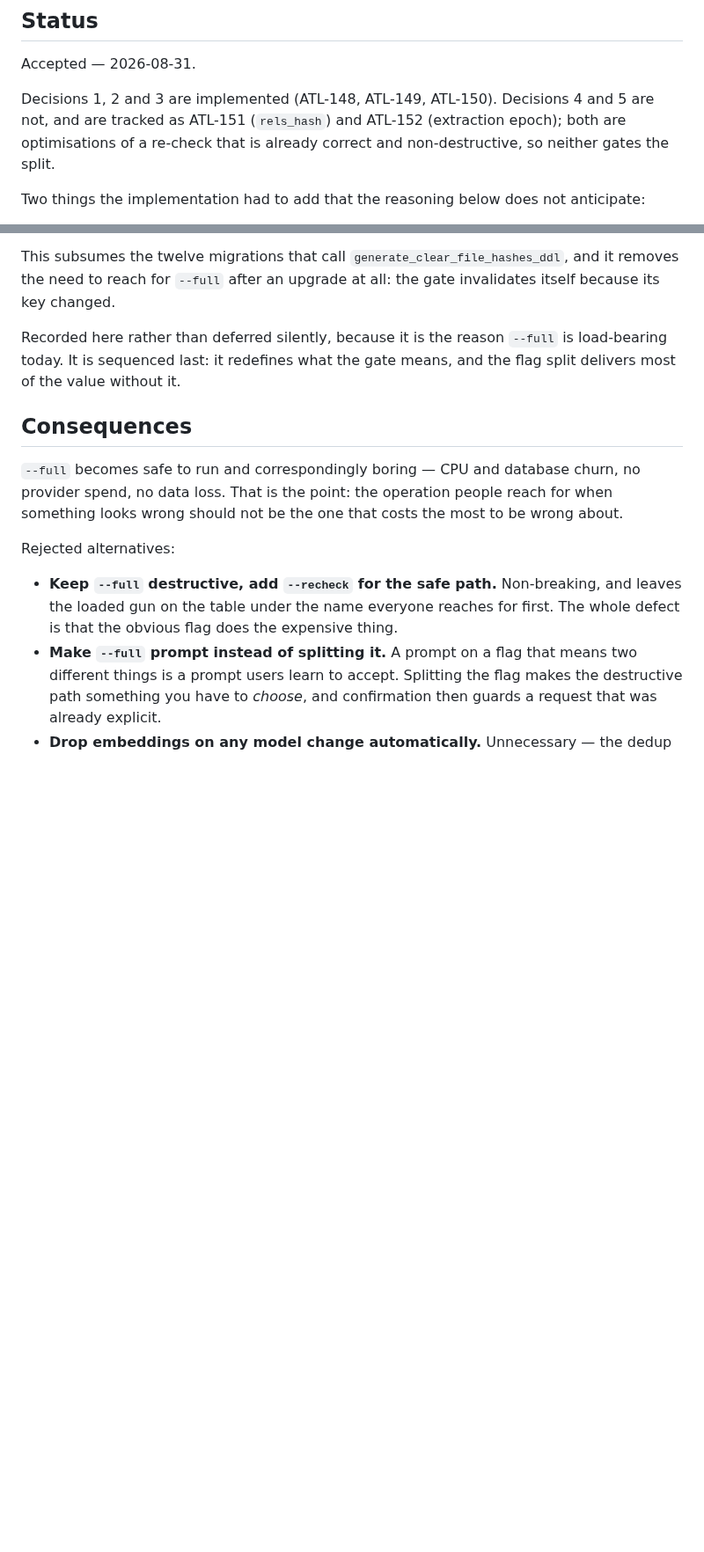
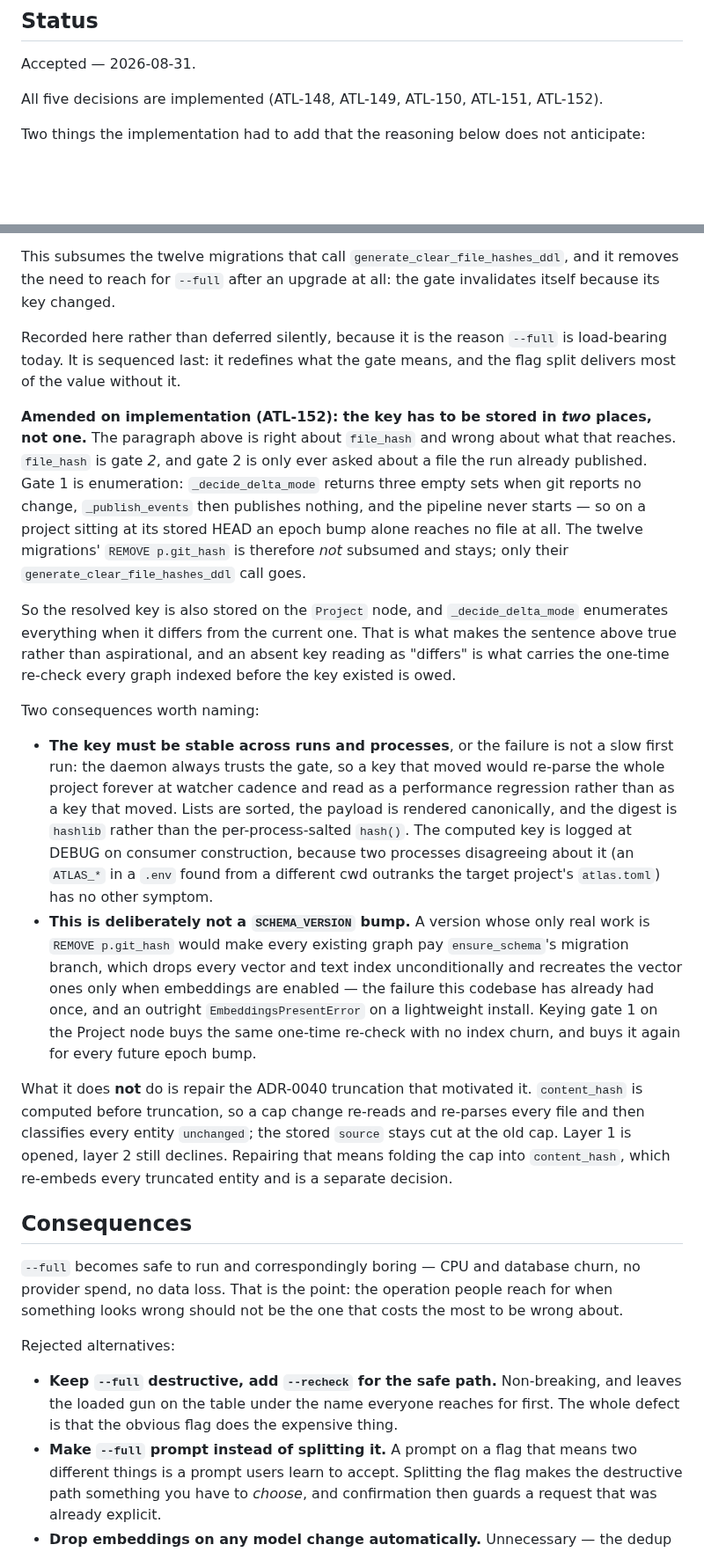
Before and after one commit to SerPeter/code-atlas, a Markdown page: wiki/adr/0042-reindex-scope-and-destruction-are-separate-decisions.md, 2 parts joined by grey strips. Shown at 88% size. Rendered like a GitHub page; blank space fills up the shorter version.

```diff
--- a/wiki/adr/0042-reindex-scope-and-destruction-are-separate-decisions.md
+++ b/wiki/adr/0042-reindex-scope-and-destruction-are-separate-decisions.md
@@ -4,9 +4,7 @@
 
 Accepted — 2026-08-31.
 
-Decisions 1, 2 and 3 are implemented (ATL-148, ATL-149, ATL-150). Decisions 4 and 5 are not, and are tracked as ATL-151
-(`rels_hash`) and ATL-152 (extraction epoch); both are optimisations of a re-check that is already correct and
-non-destructive, so neither gates the split.
+All five decisions are implemented (ATL-148, ATL-149, ATL-150, ATL-151, ATL-152).
 
 Two things the implementation had to add that the reasoning below does not anticipate:
 
@@ -120,6 +159,36 @@ This subsumes the twelve migrations that call `generate_clear_file_hashes_ddl`,
 
 Recorded here rather than deferred silently, because it is the reason `--full` is load-bearing today. It is sequenced
 last: it redefines what the gate means, and the flag split delivers most of the value without it.
+
+**Amended on implementation (ATL-152): the key has to be stored in _two_ places, not one.** The paragraph above is right
+about `file_hash` and wrong about what that reaches. `file_hash` is gate _2_, and gate 2 is only ever asked about a file
+the run already published. Gate 1 is enumeration: `_decide_delta_mode` returns three empty sets when git reports no
+change, `_publish_events` then publishes nothing, and the pipeline never starts — so on a project sitting at its stored
+HEAD an epoch bump alone reaches no file at all. The twelve migrations' `REMOVE p.git_hash` is therefore _not_ subsumed
+and stays; only their `generate_clear_file_hashes_ddl` call goes.
+
+So the resolved key is also stored on the `Project` node, and `_decide_delta_mode` enumerates everything when it differs
+from the current one. That is what makes the sentence above true rather than aspirational, and an absent key reading as
+"differs" is what carries the one-time re-check every graph indexed before the key existed is owed.
+
+Two consequences worth naming:
+
+- **The key must be stable across runs and processes**, or the failure is not a slow first run: the daemon always trusts
+  the gate, so a key that moved would re-parse the whole project forever at watcher cadence and read as a performance
+  regression rather than as a key that moved. Lists are sorted, the payload is rendered canonically, and the digest is
+  `hashlib` rather than the per-process-salted `hash()`. The computed key is logged at DEBUG on consumer construction,
+  because two processes disagreeing about it (an `ATLAS_*` in a `.env` found from a different cwd outranks the target
+  project's `atlas.toml`) has no other symptom.
+- **This is deliberately not a `SCHEMA_VERSION` bump.** A version whose only real work is `REMOVE p.git_hash` would make
+  every existing graph pay `ensure_schema`'s migration branch, which drops every vector and text index unconditionally
+  and recreates the vector ones only when embeddings are enabled — the failure this codebase has already had once, and
+  an outright `EmbeddingsPresentError` on a lightweight install. Keying gate 1 on the Project node buys the same
+  one-time re-check with no index churn, and buys it again for every future epoch bump.
+
+What it does **not** do is repair the ADR-0040 truncation that motivated it. `content_hash` is computed before
+truncation, so a cap change re-reads and re-parses every file and then classifies every entity `unchanged`; the stored
+`source` stays cut at the old cap. Layer 1 is opened, layer 2 still declines. Repairing that means folding the cap into
+`content_hash`, which re-embeds every truncated entity and is a separate decision.
 
 ## Consequences
 
```
Also changed, not shown: other parts of wiki/adr/0042-reindex-scope-and-destruction-are-separate-decisions.md (+42 -1 lines).
